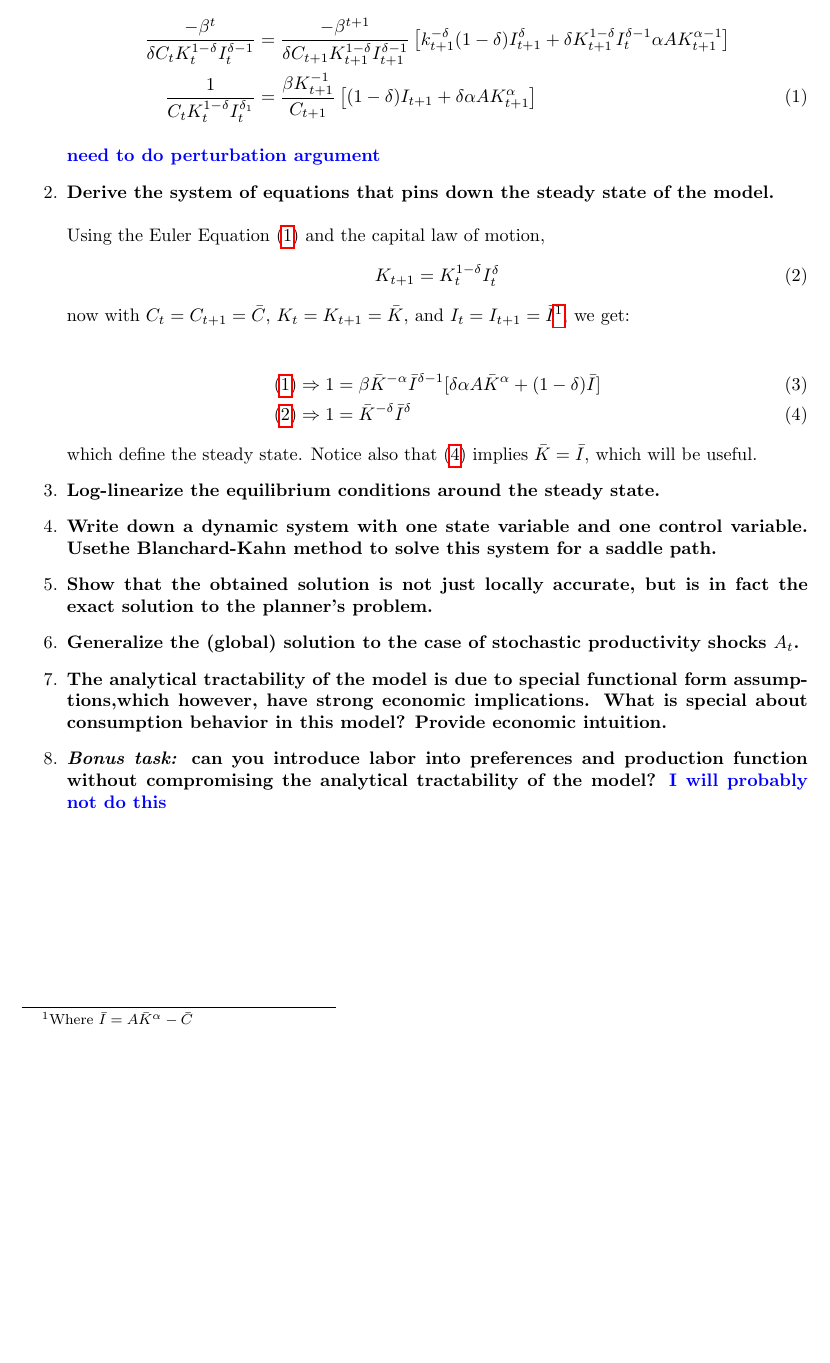
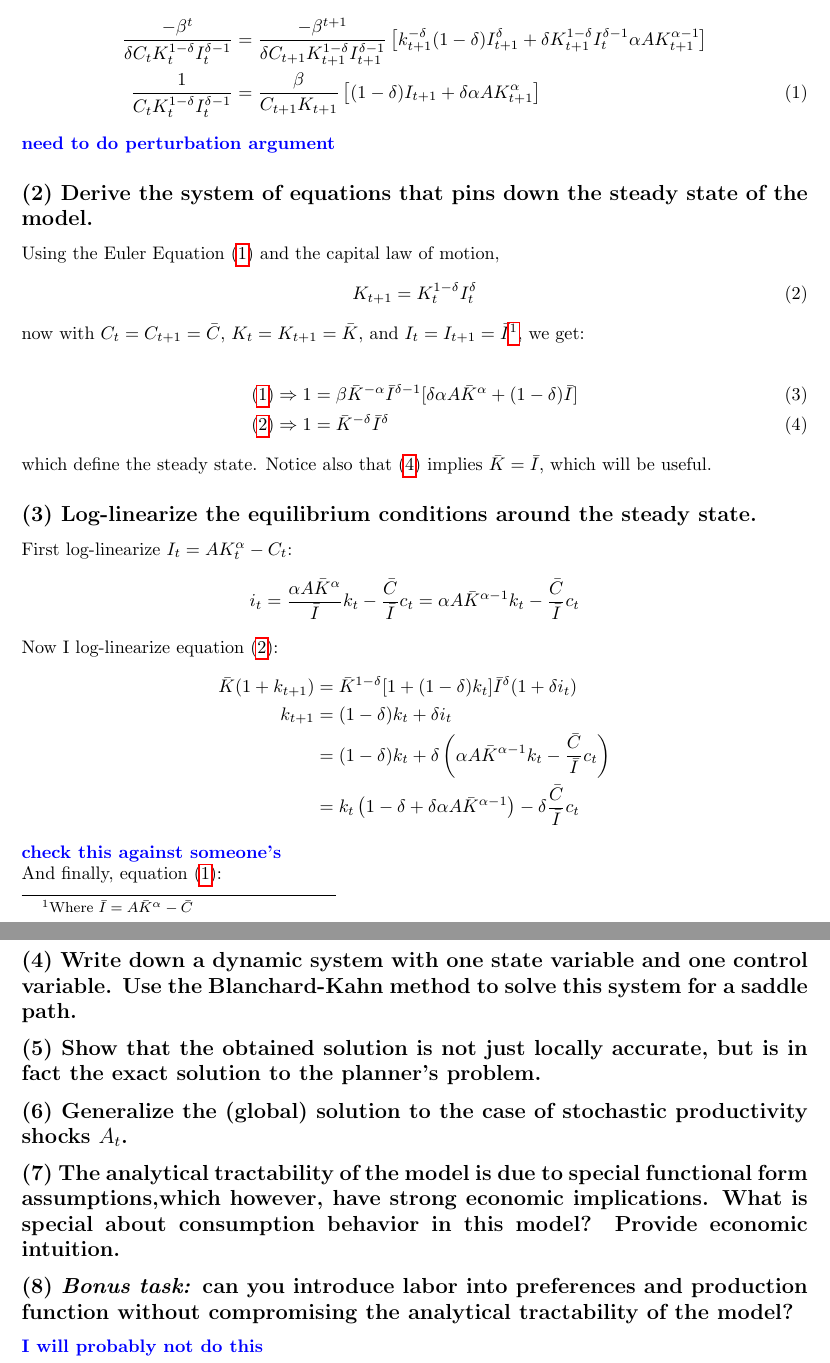
Before and after one commit to ecase2/spring21, a LaTeX document (714a/ps2/ps2.tex): part of page 2 of 2 before the commit and two parts of pages 2 and 3 of 3 after it, the two joined at a grey line, cut so that both start at the same text, the shorter picture padded with empty space. Compiled offline with pdfLaTeX.

Commit message:
disheartening macro prog

```diff
--- a/714a/ps2/ps2.tex
+++ b/714a/ps2/ps2.tex
@@ -20,6 +20,8 @@
                % frame = single,
                %keywordstyle=\color{blue}
                }
+
+\setlength{\parindent}{0em} % no automatic indents
 
 %opening
 \title{Econ 714 Quarter 1: Problem set 2 }
@@ -117,8 +117,8 @@ Combining, and replacing the $I_t$'s, we get the Euler Equation:
 \left[ k_{t+1}^{-\delta}(1-\delta)I_{t+1}^\delta +
 \delta K_{t+1}^{1-\delta}I_t^{\delta-1}\alpha AK_{t+1}^{\alpha-1}\right]
 \\
-\frac{1}{C_tK_t^{1-\delta}I_t^{\delta_1}}
-& = \frac{\beta K_{t+1}^{-1}}{C_{t+1}}
+\frac{1}{C_tK_t^{1-\delta}I_t^{\delta-1}}
+& = \frac{\beta}{C_{t+1}K_{t+1}}
 \left[ (1-\delta)I_{t+1}+\delta\alpha A K_{t+1}^\alpha \right]
 \numberthis \label{euler}
 \end{align*}
@@ -128,8 +128,8 @@ Combining, and replacing the $I_t$'s, we get the Euler Equation:
 
 
 %%% num. 2 %%%
-\item \textbf{Derive the system of equations that pins down the steady state of the model.}\\
-\\
+\subsection*{(2) Derive the system of equations that pins down the steady state of the model.}
+
 Using the Euler Equation \eqref{euler} and the capital law of motion,
 \begin{equation} \label{LOM}
 K_{t+1}=K_{t}^{1-\delta}I_t^\delta
@@ -147,26 +147,43 @@ which define the steady state. Notice also that \eqref{LOMSS} implies $\bar{K} =
 
 
 %%% num. 3 %%%
-\item \textbf{Log-linearize the equilibrium conditions around the steady state.}
+\subsection*{(3) Log-linearize the equilibrium conditions around the steady state.}
+First log-linearize $I_t = AK_t^\alpha -C_t$:
+\[i_t = \frac{\alpha A\bar{K}^\alpha}{\bar{I}}k_t -\frac{\bar{C}}{\bar{I}}c_t
+= \alpha A\bar{K}^{\alpha-1}k_t -\frac{\bar{C}}{\bar{I}}c_t\]
+
+Now I log-linearize equation \eqref{LOM}:
+\begin{align*}
+\bar{K}(1+k_{t+1}) & = \bar{K}^{1-\delta}[1+(1-\delta)k_t]\bar{I}^\delta (1+\delta i_t)
+\\
+k_{t+1} & = (1-\delta)k_t+\delta i_t
+\\
+& = (1-\delta)k_t+\delta \left(\alpha A\bar{K}^{\alpha-1}k_t -\frac{\bar{C}}{\bar{I}}c_t\right)
+\\
+& = k_t\left(1-\delta +\delta\alpha A\bar{K}^{\alpha-1}\right) -\delta\frac{\bar{C}}{\bar{I}}c_t
+\end{align*}
+\fix{check this against someone's}
+
+And finally, equation \eqref{euler}:
 
 
 %%% num. 4 %%%
-\item \textbf{Write down a dynamic system with one state variable and one control variable. Usethe Blanchard-Kahn method to solve this system for a saddle path.}
+\subsection*{(4) Write down a dynamic system with one state variable and one control variable. Use the Blanchard-Kahn method to solve this system for a saddle path.}
 
 
 %%% num. 5 %%%
-\item \textbf{Show that the obtained solution is not just locally accurate, but is in fact the exact solution to the planner’s problem.}
+\subsection*{(5) Show that the obtained solution is not just locally accurate, but is in fact the exact solution to the planner’s problem.}
 
 
 %%% num. 6 %%%
-\item \textbf{Generalize the (global) solution to the case of stochastic productivity shocks $A_t$.}
+\subsection*{(6) Generalize the (global) solution to the case of stochastic productivity shocks $A_t$.}
 
 
 %%% num. 7 %%%
-\item \textbf{The analytical tractability of the model is due to special functional form assumptions,which however, have strong economic implications. What is special about consumption behavior in this model? Provide economic intuition.}
+\subsection*{(7) The analytical tractability of the model is due to special functional form assumptions,which however, have strong economic implications. What is special about consumption behavior in this model? Provide economic intuition.}
 
 
 %%% num. 8 %%%
-\item \textbf{\textit{Bonus task:} can you introduce labor into preferences and production function without compromising the analytical tractability of the model?}
+\subsection*{(8) \textit{Bonus task:} can you introduce labor into preferences and production function without compromising the analytical tractability of the model?}
 \fix{I will probably not do this}
 
```
Also changed, not shown: 714a/ps2/ps2.pdf, 714a/ps2/ps2.tex (6 more changed lines).
